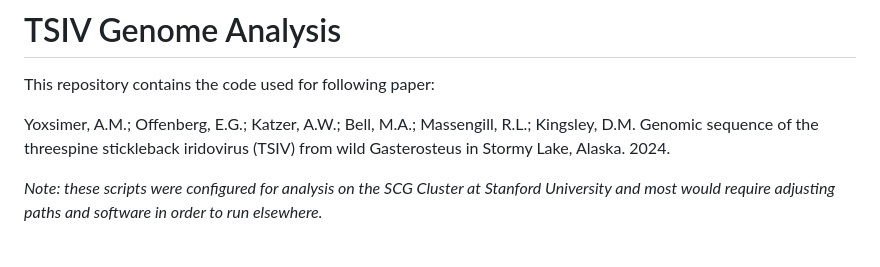
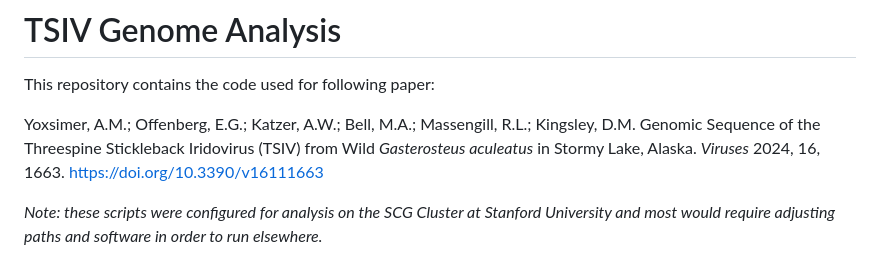
Before and after one commit to ambenj/TSIV, a Markdown page: README.md, the part around the change. Rendered like a GitHub page.

Commit message:
Update publication

```diff
--- a/README.md
+++ b/README.md
@@ -2,7 +2,7 @@
 
 This repository contains the code used for following paper:
 
-Yoxsimer, A.M.; Offenberg, E.G.; Katzer, A.W.; Bell, M.A.; Massengill, R.L.; Kingsley, D.M. Genomic sequence of the threespine stickleback iridovirus (TSIV) from wild Gasterosteus in Stormy Lake, Alaska. 2024.
+Yoxsimer, A.M.; Offenberg, E.G.; Katzer, A.W.; Bell, M.A.; Massengill, R.L.; Kingsley, D.M. Genomic Sequence of the Threespine Stickleback Iridovirus (TSIV) from Wild *Gasterosteus aculeatus* in Stormy Lake, Alaska. *Viruses* 2024, 16, 1663. [https://doi.org/10.3390/v16111663](https://doi.org/10.3390/v16111663)
 
 *Note: these scripts were configured for analysis on the SCG Cluster at Stanford University and most would require adjusting paths and software in order to run elsewhere.*
 
```
